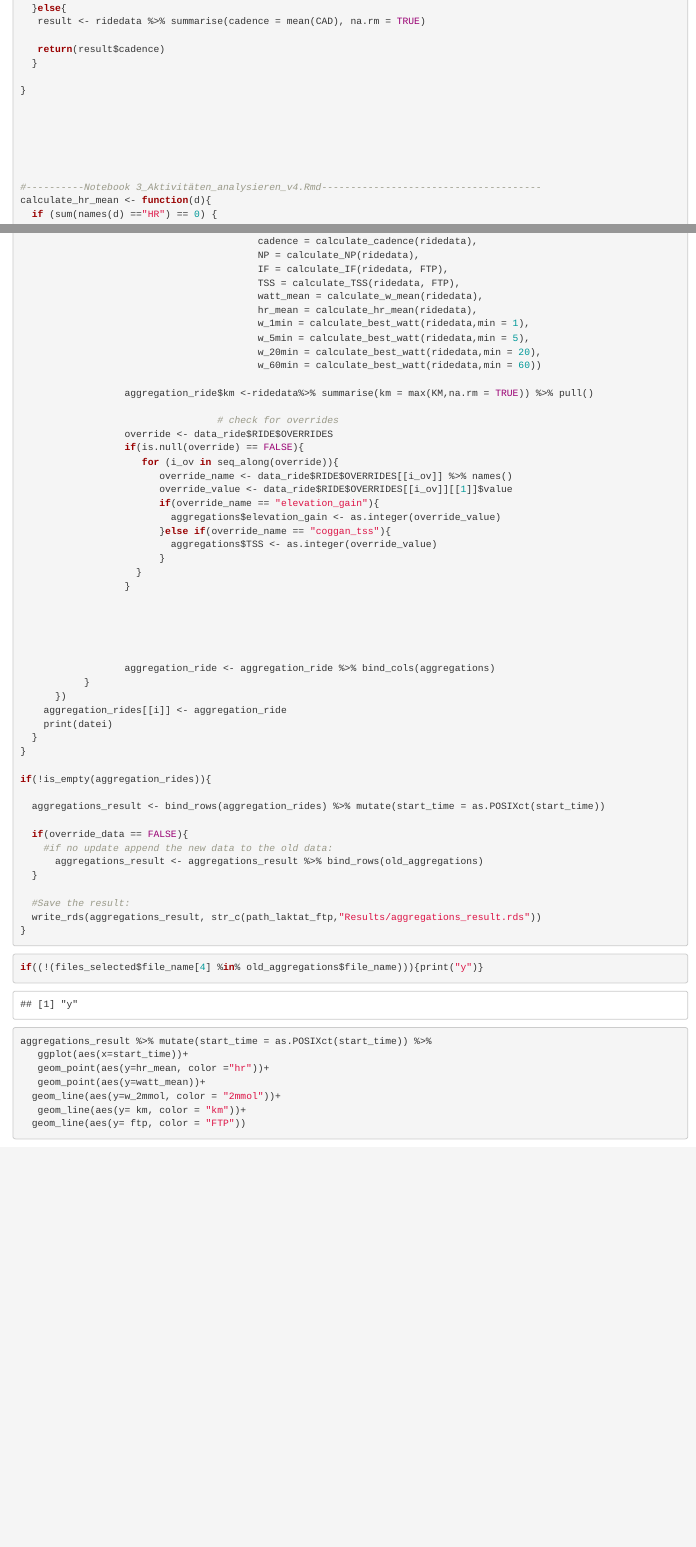
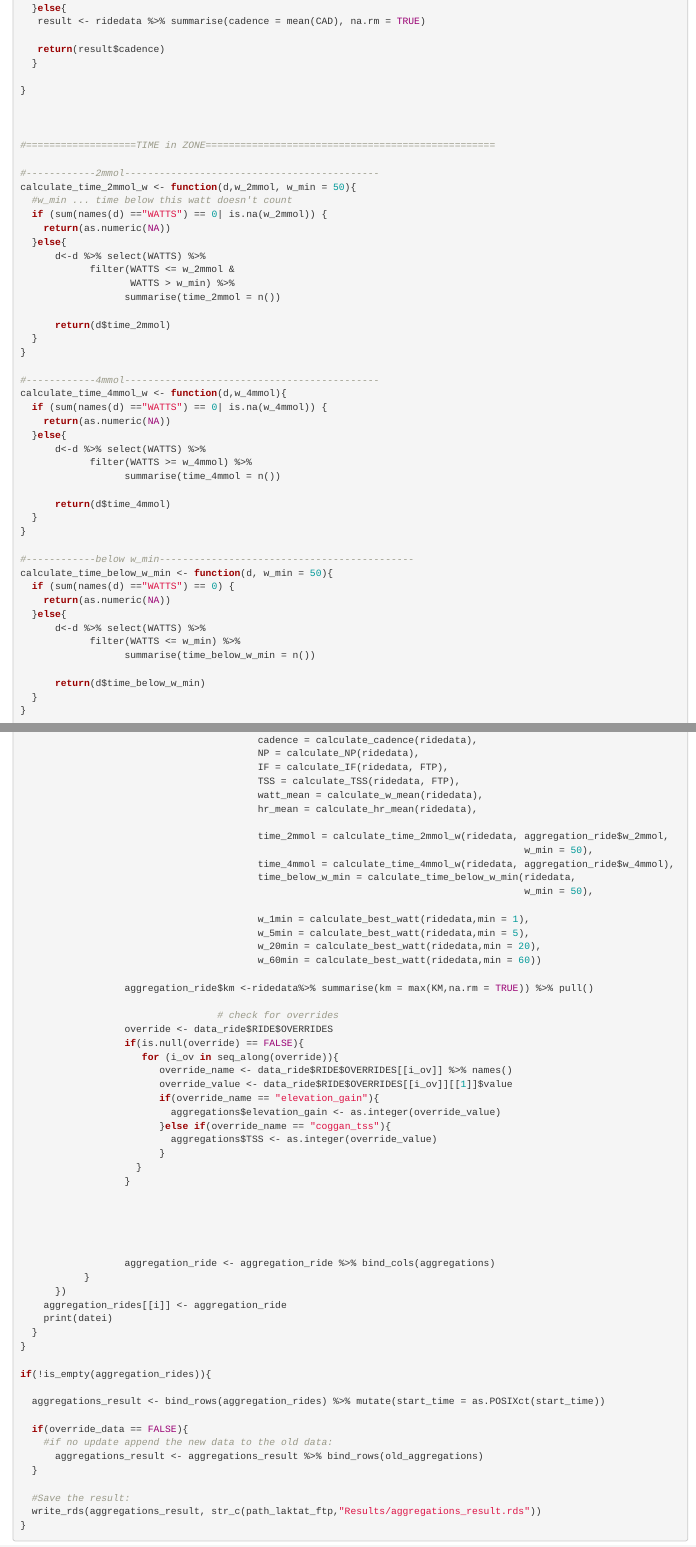
Before and after one commit to riglerandreas/GoldenCheetah-R, an R Markdown document (Import Data.Rmd): the page in a window 1100 px wide, from 3170 px down, and a second part further down, joined at a grey line. Rendered offline with R 4.5, knitr and Pandoc, with nearby package versions; some code elsewhere in the file could not run offline.

Commit message:
function time in zone

````diff
--- a/Import Data.Rmd
+++ b/Import Data.Rmd
@@ -149,6 +149,49 @@ calculate_cadence <- function(ridedata){
 }
 
 
+
+#===================TIME in ZONE==================================================
+
+#------------2mmol--------------------------------------------
+calculate_time_2mmol_w <- function(d,w_2mmol, w_min = 50){
+  #w_min ... time below this watt doesn't count
+  if (sum(names(d) =="WATTS") == 0| is.na(w_2mmol)) {
+    return(as.numeric(NA))
+  }else{
+      d<-d %>% select(WATTS) %>%
+            filter(WATTS <= w_2mmol &
+                   WATTS > w_min) %>%
+                  summarise(time_2mmol = n())
+
+      return(d$time_2mmol)
+  }
+}
+
+#------------4mmol--------------------------------------------
+calculate_time_4mmol_w <- function(d,w_4mmol){
+  if (sum(names(d) =="WATTS") == 0| is.na(w_4mmol)) {
+    return(as.numeric(NA))
+  }else{
+      d<-d %>% select(WATTS) %>%
+            filter(WATTS >= w_4mmol) %>%
+                  summarise(time_4mmol = n())
+
+      return(d$time_4mmol)
+  }
+}
+
+#------------below w_min--------------------------------------------
+calculate_time_below_w_min <- function(d, w_min = 50){
+  if (sum(names(d) =="WATTS") == 0) {
+    return(as.numeric(NA))
+  }else{
+      d<-d %>% select(WATTS) %>%
+            filter(WATTS <= w_min) %>%
+                  summarise(time_below_w_min = n())
+
+      return(d$time_below_w_min)
+  }
+}
 
 
 
@@ -391,6 +441,13 @@ for (i in seq_along(files_selected$file_name)){
                                          TSS = calculate_TSS(ridedata, FTP),
                                          watt_mean = calculate_w_mean(ridedata),
                                          hr_mean = calculate_hr_mean(ridedata),
+
+                                         time_2mmol = calculate_time_2mmol_w(ridedata, aggregation_ride$w_2mmol,
+                                                                                       w_min = 50),
+                                         time_4mmol = calculate_time_4mmol_w(ridedata, aggregation_ride$w_4mmol),
+                                         time_below_w_min = calculate_time_below_w_min(ridedata,
+                                                                                       w_min = 50),
+
                                          w_1min = calculate_best_watt(ridedata,min = 1),
                                          w_5min = calculate_best_watt(ridedata,min = 5),
                                          w_20min = calculate_best_watt(ridedata,min = 20),
@@ -440,19 +497,10 @@ if(!is_empty(aggregation_rides)){
 
 ```
 
-```{r}
-if((!(files_selected$file_name[4] %in% old_aggregations$file_name))){print("y")}
-
-
-```
 
 
 ```{r}
 
-aggregations_result %>% mutate(start_time = as.POSIXct(start_time)) %>%
+aggregations_result %>% mutate(start_time = as.POSIXct(start_time),
+                               time_zone2 = movement_time_sec - time_2mmol - time_4mmol - time_below_w_min) %>%
    ggplot(aes(x=start_time))+
-   geom_point(aes(y=hr_mean, color ="hr"))+
-   geom_point(aes(y=watt_mean))+
-  geom_line(aes(y=w_2mmol, color = "2mmol"))+
-   geom_line(aes(y= km, color = "km"))+
-  geom_line(aes(y= ftp, color = "FTP"))
````
Also changed, not shown: Import Data.Rmd (22 more changed lines).
